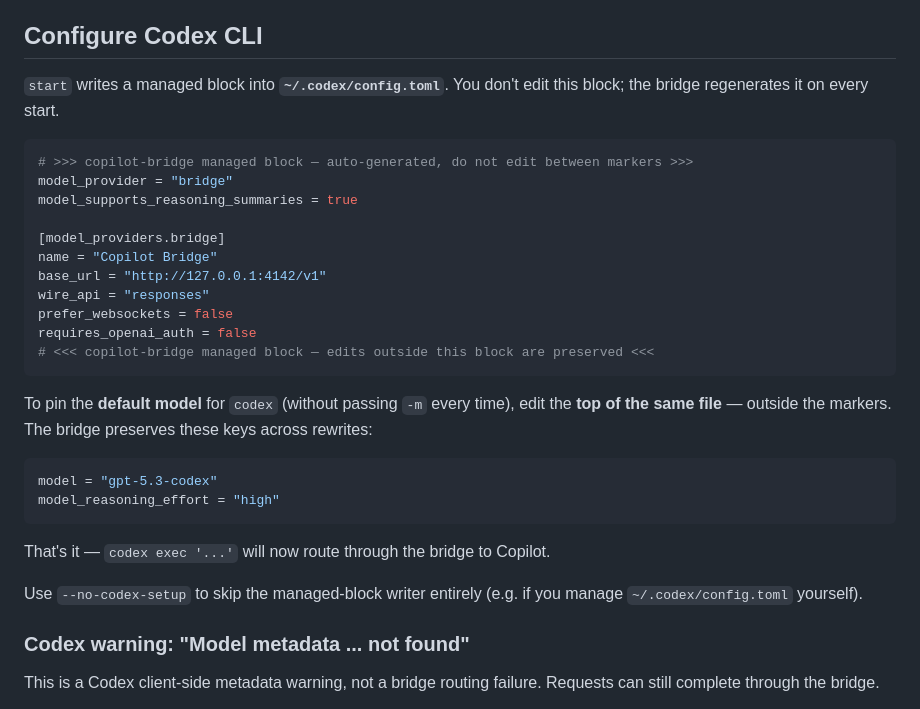
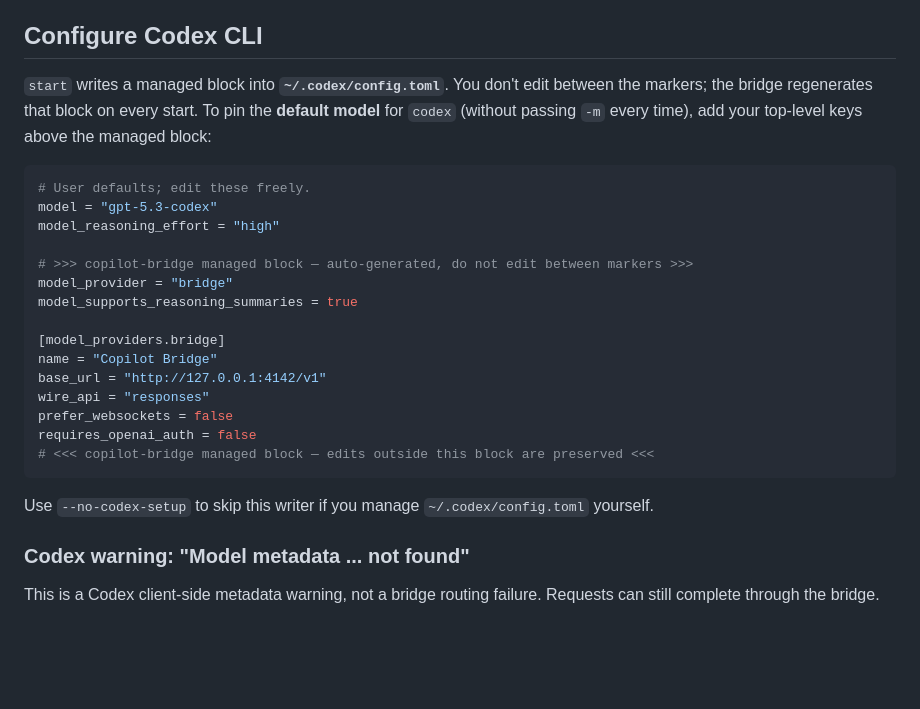
Before and after one commit to betaHi/copilot-bridge, a Markdown page: README.md, the part around the change. Rendered like a GitHub page; blank space fills up the shorter version.

Commit message:
update codex cli config readme

````diff
--- a/README.md
+++ b/README.md
@@ -59,9 +59,15 @@ of returning HTTP 429 when the window has not elapsed.
 ## Configure Codex CLI
 
 `start` writes a managed block into **`~/.codex/config.toml`**. You don't edit
-this block; the bridge regenerates it on every start.
+between the markers; the bridge regenerates that block on every start. To pin
+the **default model** for `codex` (without passing `-m` every time), add your
+top-level keys above the managed block:
 
 ```toml
+# User defaults; edit these freely.
+model = "gpt-5.3-codex"
+model_reasoning_effort = "high"
+
 # >>> copilot-bridge managed block — auto-generated, do not edit between markers >>>
 model_provider = "bridge"
 model_supports_reasoning_summaries = true
@@ -75,19 +81,8 @@ requires_openai_auth = false
 # <<< copilot-bridge managed block — edits outside this block are preserved <<<
 ```
 
-To pin the **default model** for `codex` (without passing `-m` every time),
-edit the **top of the same file** — outside the markers. The bridge preserves
-these keys across rewrites:
-
-```toml
-model = "gpt-5.3-codex"
-model_reasoning_effort = "high"
-```
-
-That's it — `codex exec '...'` will now route through the bridge to Copilot.
-
-Use `--no-codex-setup` to skip the managed-block writer entirely (e.g. if you
-manage `~/.codex/config.toml` yourself).
+Use `--no-codex-setup` to skip this writer if you manage
+`~/.codex/config.toml` yourself.
 
 ### Codex warning: "Model metadata ... not found"
 
````
